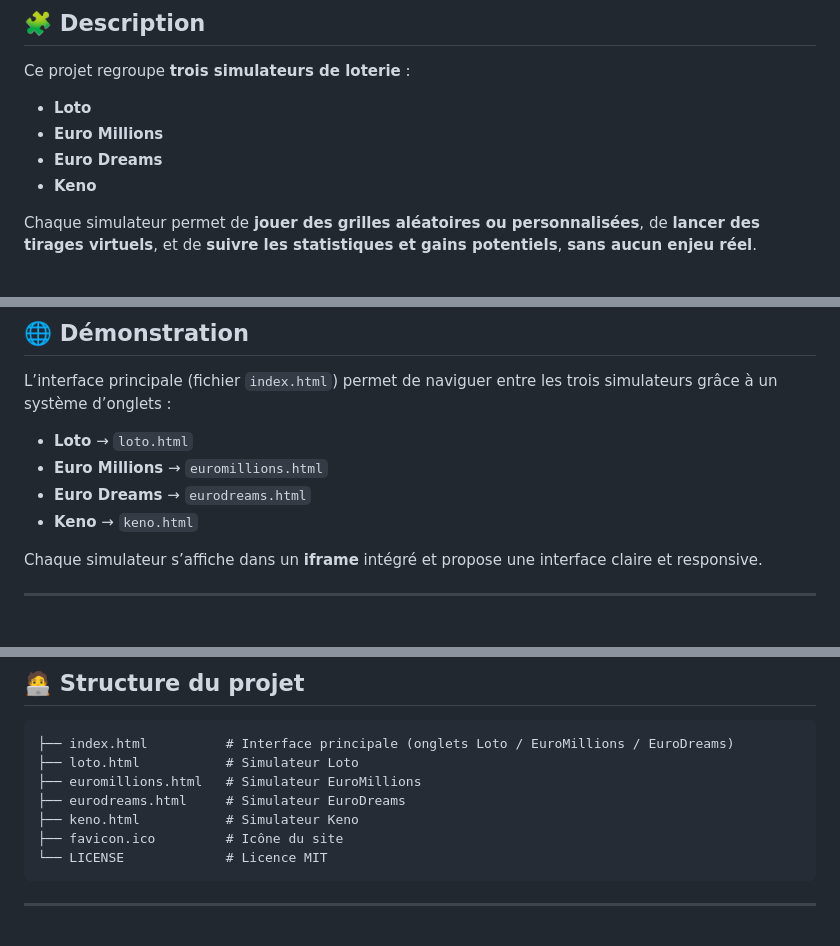
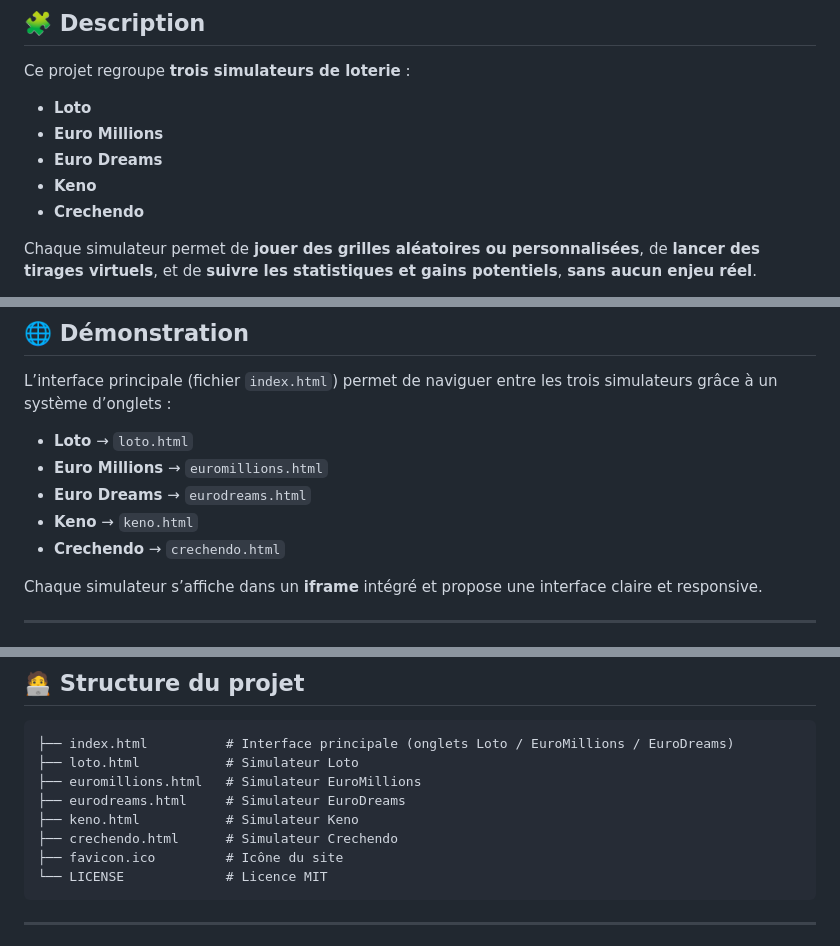
Before and after one commit to toutis/loto, a Markdown page: README.md, 3 parts joined by grey strips. Rendered like a GitHub page.

Commit message:
add crechendo

````diff
--- a/README.md
+++ b/README.md
@@ -7,6 +7,7 @@ Ce projet regroupe **trois simulateurs de loterie** :
 - **Euro Millions**
 - **Euro Dreams**
 - **Keno**
+- **Crechendo**
 
 Chaque simulateur permet de **jouer des grilles aléatoires ou personnalisées**, de **lancer des tirages virtuels**, et de **suivre les statistiques et gains potentiels**, **sans aucun enjeu réel**.
 
@@ -23,6 +24,7 @@ L’interface principale (fichier `index.html`) permet de naviguer entre les tro
 - **Euro Millions** → `euromillions.html`
 - **Euro Dreams** → `eurodreams.html`
 - **Keno** → `keno.html`
+- **Crechendo** → `crechendo.html`
 
 Chaque simulateur s’affiche dans un **iframe** intégré et propose une interface claire et responsive.
 
@@ -92,6 +94,7 @@ Aucune installation supplémentaire n’est requise (tout fonctionne localement
 ├── euromillions.html   # Simulateur EuroMillions
 ├── eurodreams.html     # Simulateur EuroDreams
 ├── keno.html           # Simulateur Keno
+├── crechendo.html      # Simulateur Crechendo
 ├── favicon.ico         # Icône du site
 └── LICENSE             # Licence MIT
 ```
````
